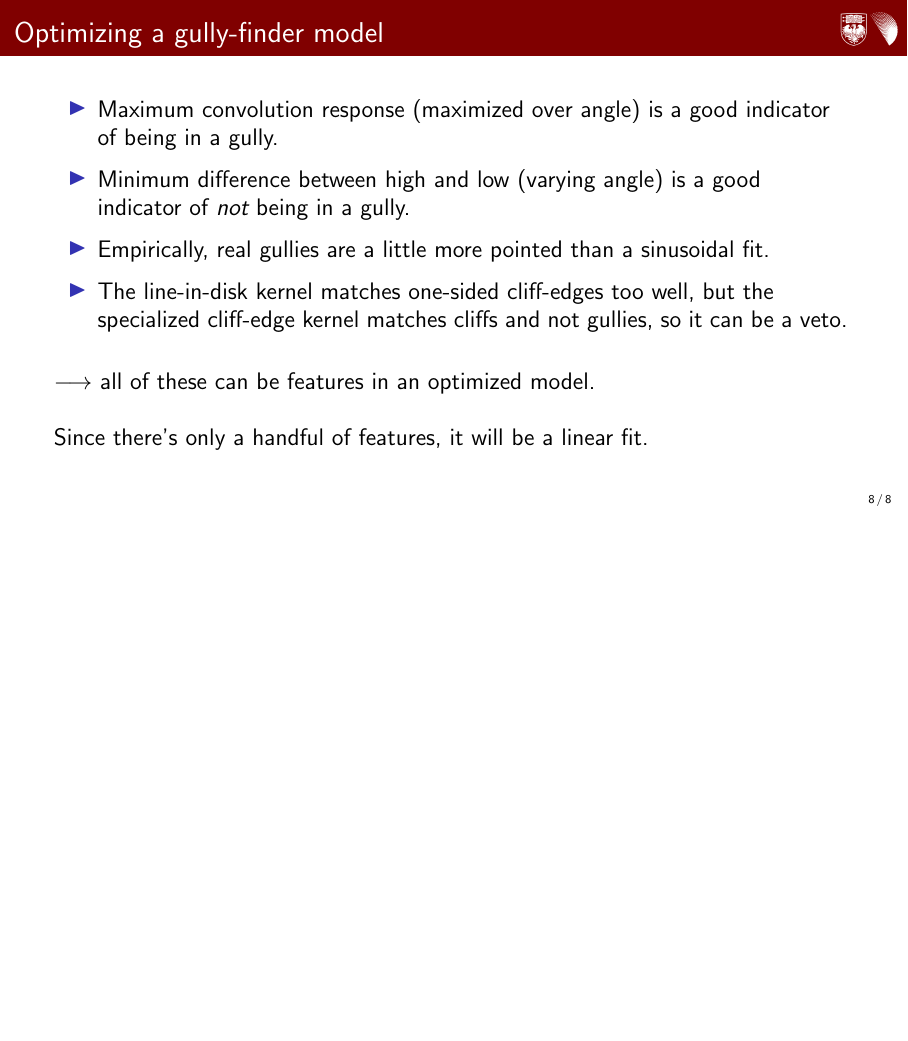
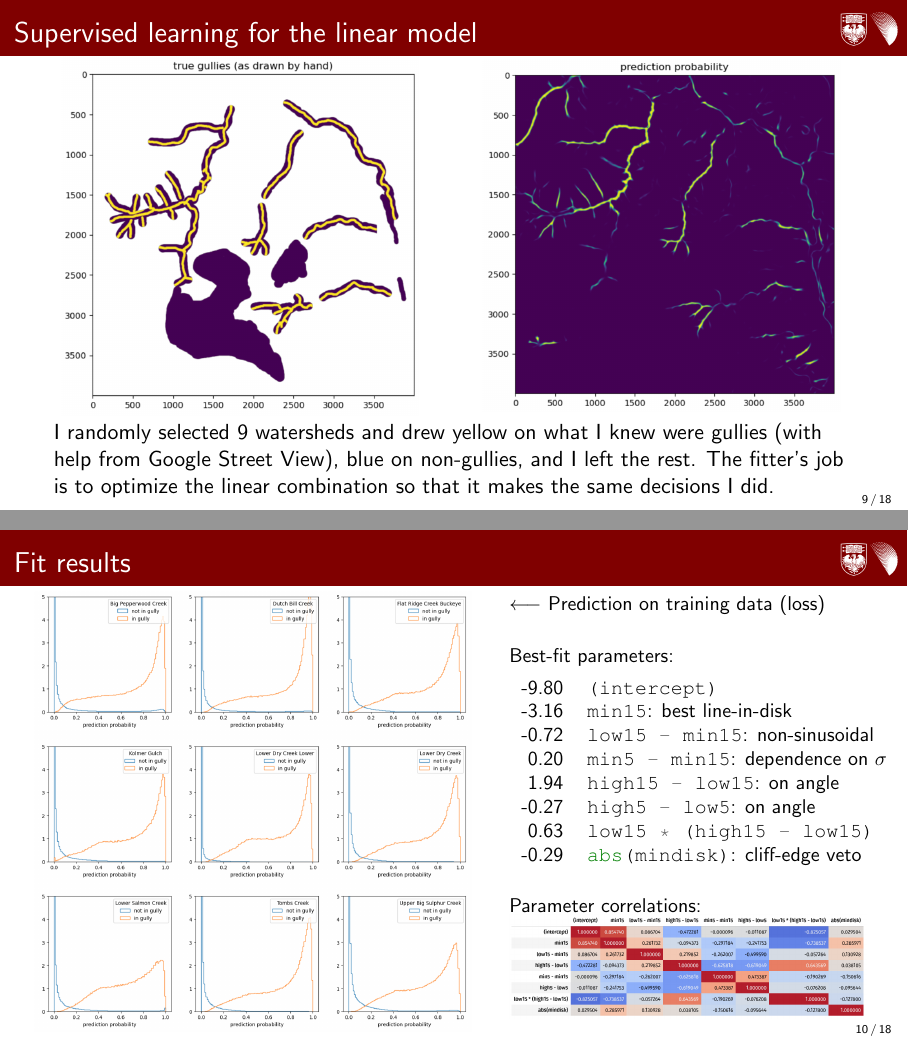
Before and after one commit to jpivarski-talks/2025-10-31-oaec-foundgully-with-adam, LaTeX slides (main.tex): page 14 of 14 before the commit and pages 15 and 16 of 24 after it, the two joined at a grey line, the shorter picture padded with empty space. Compiled offline with pdfLaTeX.

Commit message:
probably done writing

```diff
--- a/main.tex
+++ b/main.tex
@@ -169,3 +169,48 @@ Gully pixels respond best when the line-in-disk kernel's angle is aligned with t
 \uncover<6->{Since there's only a handful of features, it will be a linear fit.}
 \end{frame}
 
+\begin{frame}{Supervised learning for the linear model}
+\vspace{0.15 cm}
+\begin{columns}
+\column{0.45\linewidth}
+\includegraphics[width=\linewidth]{img/fit-supervised-learning-1.png}
+\column{0.45\linewidth}
+\includegraphics[width=\linewidth]{img/fit-supervised-learning-2.png}
+\end{columns}
+
+\vspace{0.1 cm}
+I randomly selected 9 watersheds and drew yellow on what I knew were gullies (with help from Google Street View), blue on non-gullies, and I left the rest. The fitter's job is to optimize the linear combination so that it makes the same decisions I did.
+\end{frame}
+
+\begin{frame}{Fit results}
+\small
+\vspace{0.25 cm}
+\begin{columns}
+\column{0.55\linewidth}
+\includegraphics[width=\linewidth]{img/fit-training-loss.png}
+
+\column{0.45\linewidth}
+$\longleftarrow$ Prediction on training data (loss)
+
+\vspace{0.5 cm}
+Best-fit parameters:
+
+\vspace{0.15 cm}
+\begin{tabular}{r l}
+-9.80 & \mintinline{python}{(intercept)} \\
+-3.16 & \mintinline{python}{min15}: best line-in-disk \\
+-0.72 & \mintinline{python}{low15 - min15}: non-sinusoidal \\
+ 0.20 & \mintinline{python}{min5 - min15}: dependence on $\sigma$ \\
+ 1.94 & \mintinline{python}{high15 - low15}: on angle \\
+-0.27 & \mintinline{python}{high5 - low5}: on angle \\
+ 0.63 & \mintinline{python}{low15 * (high15 - low15)} \\
+-0.29 & \mintinline{python}{abs(mindisk)}: cliff-edge veto \\
+\end{tabular}
+
+\vspace{0.5 cm}
+
+Parameter correlations:
+\vspace{0.15 cm}
+\includegraphics[width=\linewidth]{img/fit-parameter-correlations.png}
+\end{columns}
+\end{frame}
```
Also changed, not shown: img/compare-fit-pass2.png (added), img/compare-state-of-the-art.png (added), img/crowded-map-sketch.png (added), img/crowded-map.png (added), img/elevation-profile-0.png (added), img/elevation-profile-1.png (added), img/elevation-profile-2.png (added), img/fit-supervised-learning-1.png (added), img/fit-supervised-learning-2.png (added), img/pooling-and-connected-components.png (added), img/skeletonization.png (added), img/skeletonized-graph.png (added), img/website-again.png (added), main.tex (86 more changed lines).
